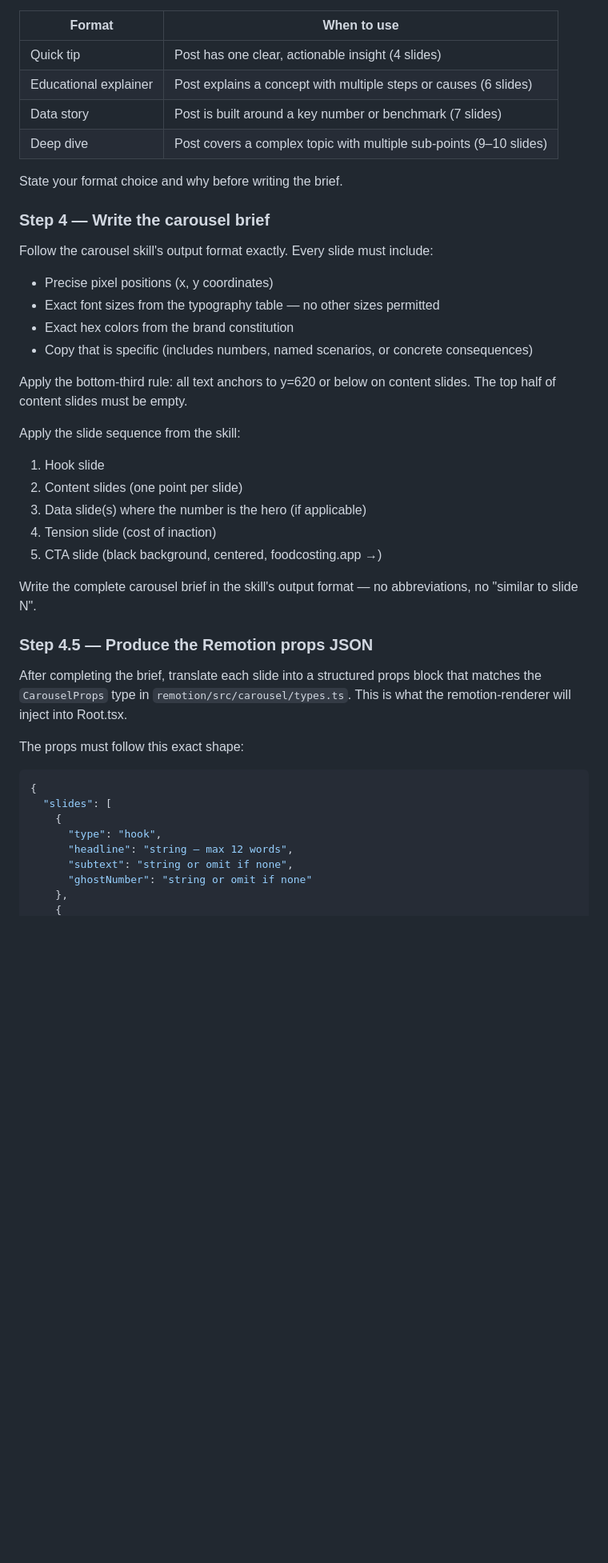
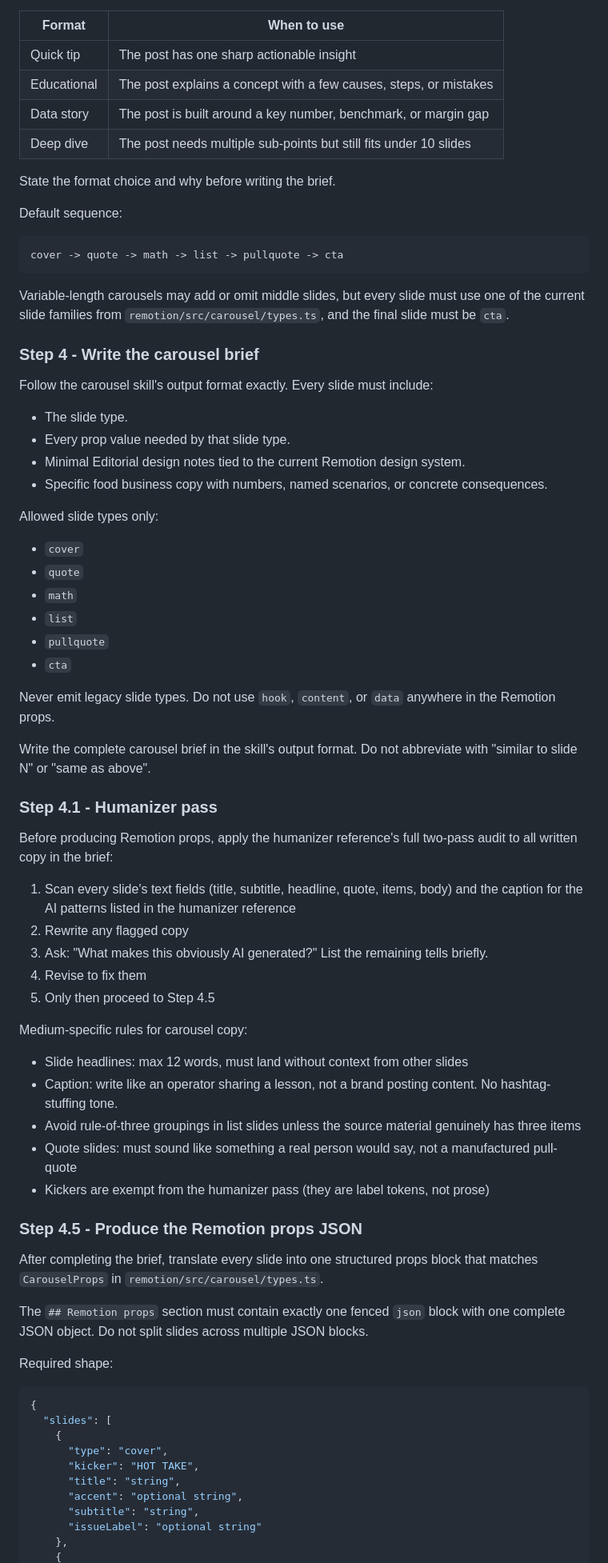
Before and after one commit to aw-th33/foodcosting.app, a Markdown page: .claude/agents/carousel-writer.md, the part around one of its changes. Shown at 80% size. Drawn GitHub-style; blank space fills up the shorter version.

````diff
--- a/.claude/agents/carousel-writer.md
+++ b/.claude/agents/carousel-writer.md
@@ -56,46 +69,78 @@ Based on the post content, choose the best format from the carousel skill:
 
 | Format | When to use |
 |---|---|
-| Quick tip | Post has one clear, actionable insight (4 slides) |
-| Educational explainer | Post explains a concept with multiple steps or causes (6 slides) |
-| Data story | Post is built around a key number or benchmark (7 slides) |
-| Deep dive | Post covers a complex topic with multiple sub-points (9–10 slides) |
+| Quick tip | The post has one sharp actionable insight |
+| Educational | The post explains a concept with a few causes, steps, or mistakes |
+| Data story | The post is built around a key number, benchmark, or margin gap |
+| Deep dive | The post needs multiple sub-points but still fits under 10 slides |
 
-State your format choice and why before writing the brief.
+State the format choice and why before writing the brief.
 
-### Step 4 — Write the carousel brief
+Default sequence:
+
+```text
+cover -> quote -> math -> list -> pullquote -> cta
+```
+
+Variable-length carousels may add or omit middle slides, but every slide must use one of the current slide families from `remotion/src/carousel/types.ts`, and the final slide must be `cta`.
+
+### Step 4 - Write the carousel brief
 
 Follow the carousel skill's output format exactly. Every slide must include:
 
-- Precise pixel positions (x, y coordinates)
-- Exact font sizes from the typography table — no other sizes permitted
-- Exact hex colors from the brand constitution
-- Copy that is specific (includes numbers, named scenarios, or concrete consequences)
+- The slide type.
+- Every prop value needed by that slide type.
+- Minimal Editorial design notes tied to the current Remotion design system.
+- Specific food business copy with numbers, named scenarios, or concrete consequences.
 
-Apply the bottom-third rule: all text anchors to y=620 or below on content slides. The top half of content slides must be empty.
+Allowed slide types only:
 
-Apply the slide sequence from the skill:
-1. Hook slide
-2. Content slides (one point per slide)
-3. Data slide(s) where the number is the hero (if applicable)
-4. Tension slide (cost of inaction)
-5. CTA slide (black background, centered, foodcosting.app →)
+- `cover`
+- `quote`
+- `math`
+- `list`
+- `pullquote`
+- `cta`
 
-Write the complete carousel brief in the skill's output format — no abbreviations, no "similar to slide N".
+Never emit legacy slide types. Do not use `hook`, `content`, or `data` anywhere in the Remotion props.
 
-### Step 4.5 — Produce the Remotion props JSON
+Write the complete carousel brief in the skill's output format. Do not abbreviate with "similar to slide N" or "same as above".
 
-After completing the brief, translate each slide into a structured props block that matches the `CarouselProps` type in `remotion/src/carousel/types.ts`. This is what the remotion-renderer will inject into Root.tsx.
+### Step 4.1 - Humanizer pass
 
-The props must follow this exact shape:
+Before producing Remotion props, apply the humanizer reference's full two-pass audit to all written copy in the brief:
+
+1. Scan every slide's text fields (title, subtitle, headline, quote, items, body) and the caption for the AI patterns listed in the humanizer reference
+2. Rewrite any flagged copy
+3. Ask: "What makes this obviously AI generated?" List the remaining tells briefly.
+4. Revise to fix them
+5. Only then proceed to Step 4.5
+
+Medium-specific rules for carousel copy:
+
+- Slide headlines: max 12 words, must land without context from other slides
+- Caption: write like an operator sharing a lesson, not a brand posting content. No hashtag-stuffing tone.
+- Avoid rule-of-three groupings in list slides unless the source material genuinely has three items
+- Quote slides: must sound like something a real person would say, not a manufactured pull-quote
+- Kickers are exempt from the humanizer pass (they are label tokens, not prose)
+
+### Step 4.5 - Produce the Remotion props JSON
+
+After completing the brief, translate every slide into one structured props block that matches `CarouselProps` in `remotion/src/carousel/types.ts`.
+
+The `## Remotion props` section must contain exactly one fenced `json` block with one complete JSON object. Do not split slides across multiple JSON blocks.
+
+Required shape:
 
 ```json
 {
   "slides": [
     {
-      "type": "hook",
-      "headline": "string — max 12 words",
-      "subtext": "string or omit if none",
-      "ghostNumber": "string or omit if none"
+      "type": "cover",
+      "kicker": "HOT TAKE",
+      "title": "string",
+      "accent": "optional string",
+      "subtitle": "string",
+      "issueLabel": "optional string"
     },
     {
````
Also changed, not shown: other parts of .claude/agents/carousel-writer.md (+77 -48 lines).
